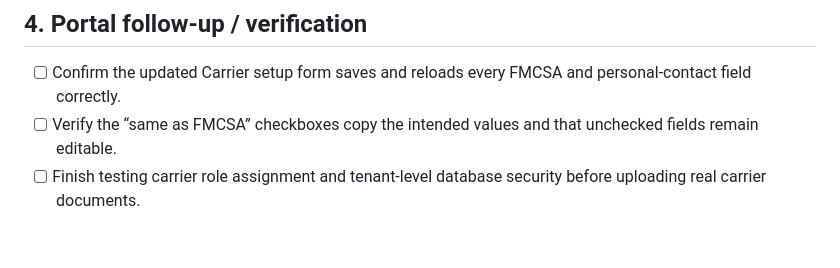
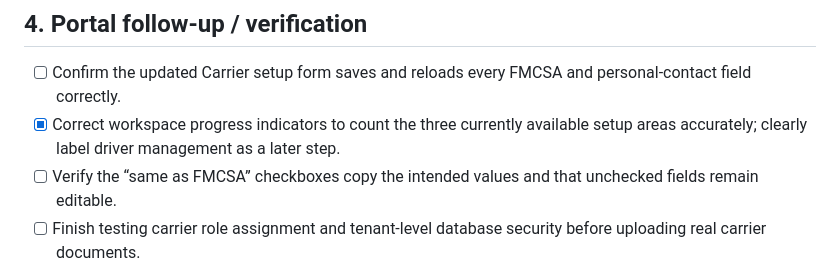
Before and after one commit to TuckersTruckers/Tucker-s-Truckers-Website, a Markdown page: SITE-MAINTENANCE-CHECKLIST.md, the part around the change. GitHub-like rendering; blank space fills up the shorter version.

Commit message:
Record workspace progress indicator fix

```diff
--- a/SITE-MAINTENANCE-CHECKLIST.md
+++ b/SITE-MAINTENANCE-CHECKLIST.md
@@ -39,6 +39,7 @@ This is the running list of lower-priority cleanup and follow-up tasks. Add new
 
 ## 4. Portal follow-up / verification
 - [ ] Confirm the updated Carrier setup form saves and reloads every FMCSA and personal-contact field correctly.
+- [x] Correct workspace progress indicators to count the three currently available setup areas accurately; clearly label driver management as a later step.
 - [ ] Verify the “same as FMCSA” checkboxes copy the intended values and that unchecked fields remain editable.
 - [ ] Finish testing carrier role assignment and tenant-level database security before uploading real carrier documents.
 - [ ] Review portal grammar and spelling after the public-site editorial pass.
```
